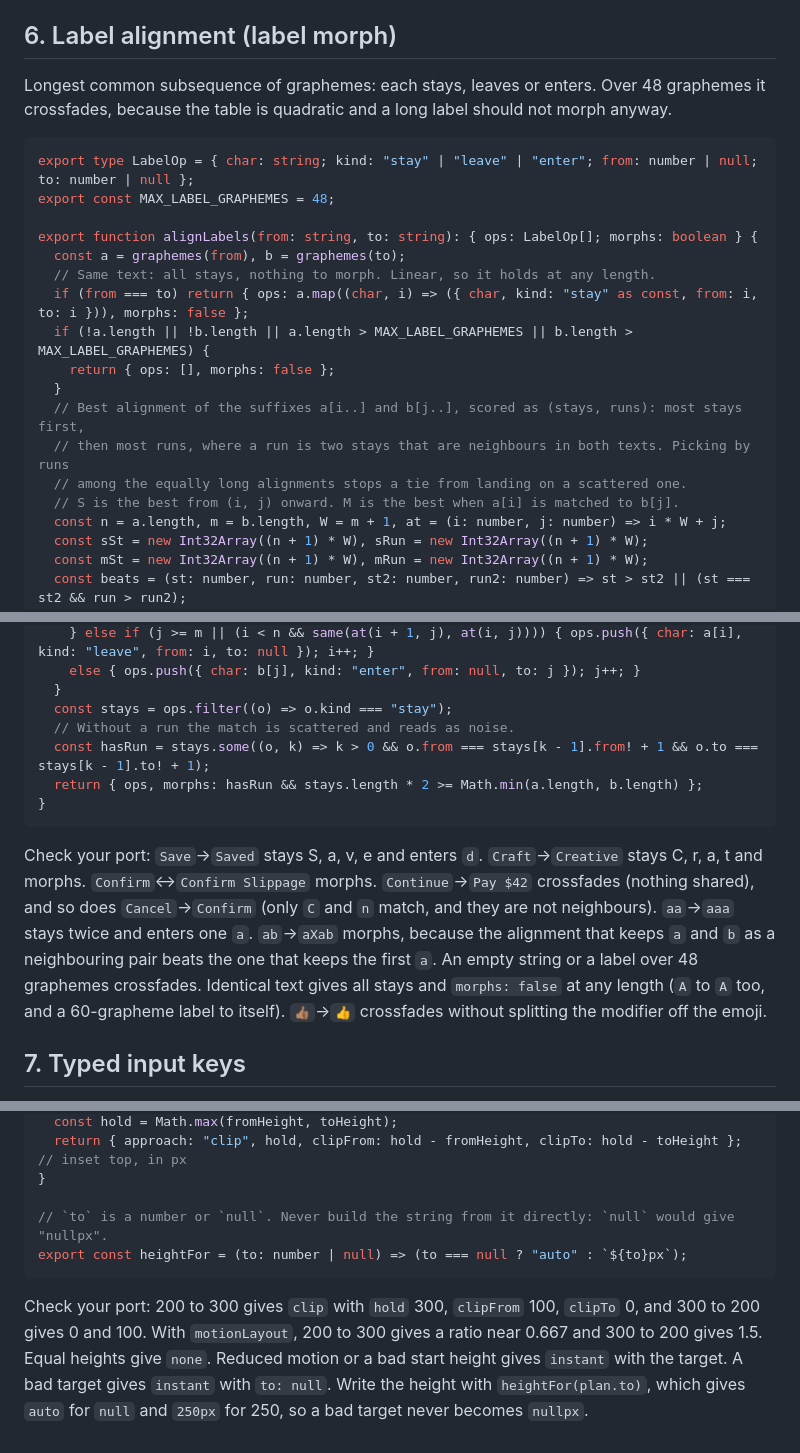
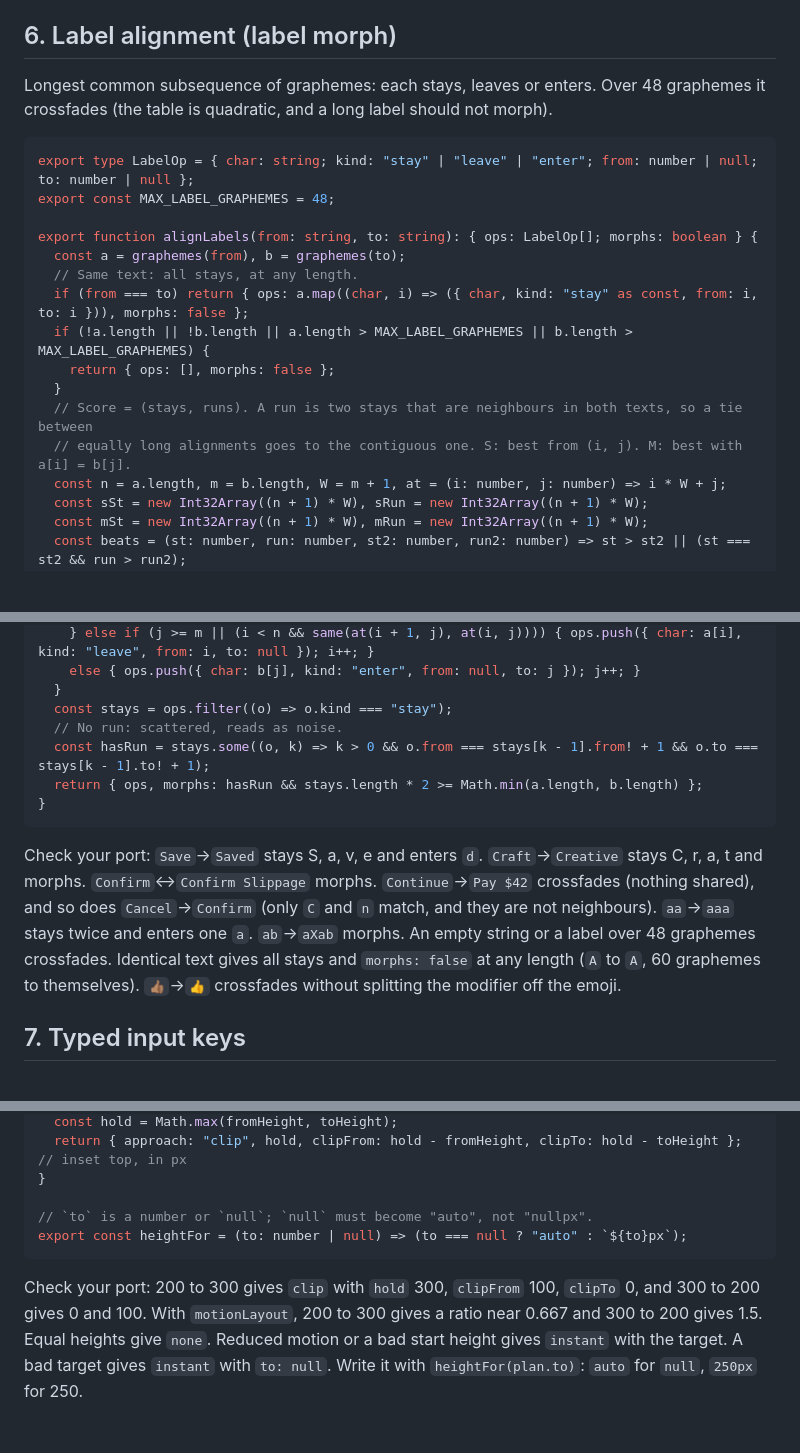
Before and after one commit to ommakes/Skills, a Markdown page: vois-components/references/motion-logic.md, 3 parts joined by grey strips. GitHub-like rendering; blank space fills up the shorter version.

Commit message:
Match motion-logic.md to the private repo
Same code as before; comments and two sentences are the shorter wording the private
repo's size cap forced. No behavior change, so no version bump.

Co-Authored-By: Claude Sonnet 5.5 <noreply@anthropic.com>
Claude-Session: https://claude.ai/code/session_01JQiK7ytuMjEj2g4xPzPvfA

````diff
--- a/vois-components/references/motion-logic.md
+++ b/vois-components/references/motion-logic.md
@@ -177,7 +177,7 @@ Check your port: `menu`↔`close` declared gives `rotate` both ways, an undeclar
 
 ## 6. Label alignment (label morph)
 
-Longest common subsequence of graphemes: each stays, leaves or enters. Over 48 graphemes it crossfades, because the table is quadratic and a long label should not morph anyway.
+Longest common subsequence of graphemes: each stays, leaves or enters. Over 48 graphemes it crossfades (the table is quadratic, and a long label should not morph).
 
 ```ts
 export type LabelOp = { char: string; kind: "stay" | "leave" | "enter"; from: number | null; to: number | null };
@@ -185,15 +185,13 @@ export const MAX_LABEL_GRAPHEMES = 48;
 
 export function alignLabels(from: string, to: string): { ops: LabelOp[]; morphs: boolean } {
   const a = graphemes(from), b = graphemes(to);
-  // Same text: all stays, nothing to morph. Linear, so it holds at any length.
+  // Same text: all stays, at any length.
   if (from === to) return { ops: a.map((char, i) => ({ char, kind: "stay" as const, from: i, to: i })), morphs: false };
   if (!a.length || !b.length || a.length > MAX_LABEL_GRAPHEMES || b.length > MAX_LABEL_GRAPHEMES) {
     return { ops: [], morphs: false };
   }
-  // Best alignment of the suffixes a[i..] and b[j..], scored as (stays, runs): most stays first,
-  // then most runs, where a run is two stays that are neighbours in both texts. Picking by runs
-  // among the equally long alignments stops a tie from landing on a scattered one.
-  // S is the best from (i, j) onward. M is the best when a[i] is matched to b[j].
+  // Score = (stays, runs). A run is two stays that are neighbours in both texts, so a tie between
+  // equally long alignments goes to the contiguous one. S: best from (i, j). M: best with a[i] = b[j].
   const n = a.length, m = b.length, W = m + 1, at = (i: number, j: number) => i * W + j;
   const sSt = new Int32Array((n + 1) * W), sRun = new Int32Array((n + 1) * W);
   const mSt = new Int32Array((n + 1) * W), mRun = new Int32Array((n + 1) * W);
@@ -222,13 +220,13 @@ export function alignLabels(from: string, to: string): { ops: LabelOp[]; morphs:
     else { ops.push({ char: b[j], kind: "enter", from: null, to: j }); j++; }
   }
   const stays = ops.filter((o) => o.kind === "stay");
-  // Without a run the match is scattered and reads as noise.
+  // No run: scattered, reads as noise.
   const hasRun = stays.some((o, k) => k > 0 && o.from === stays[k - 1].from! + 1 && o.to === stays[k - 1].to! + 1);
   return { ops, morphs: hasRun && stays.length * 2 >= Math.min(a.length, b.length) };
 }
 ```
 
-Check your port: `Save`→`Saved` stays S, a, v, e and enters `d`. `Craft`→`Creative` stays C, r, a, t and morphs. `Confirm`↔`Confirm Slippage` morphs. `Continue`→`Pay $42` crossfades (nothing shared), and so does `Cancel`→`Confirm` (only `C` and `n` match, and they are not neighbours). `aa`→`aaa` stays twice and enters one `a`. `ab`→`aXab` morphs, because the alignment that keeps `a` and `b` as a neighbouring pair beats the one that keeps the first `a`. An empty string or a label over 48 graphemes crossfades. Identical text gives all stays and `morphs: false` at any length (`A` to `A` too, and a 60-grapheme label to itself). `👍🏽`→`👍` crossfades without splitting the modifier off the emoji.
+Check your port: `Save`→`Saved` stays S, a, v, e and enters `d`. `Craft`→`Creative` stays C, r, a, t and morphs. `Confirm`↔`Confirm Slippage` morphs. `Continue`→`Pay $42` crossfades (nothing shared), and so does `Cancel`→`Confirm` (only `C` and `n` match, and they are not neighbours). `aa`→`aaa` stays twice and enters one `a`. `ab`→`aXab` morphs. An empty string or a label over 48 graphemes crossfades. Identical text gives all stays and `morphs: false` at any length (`A` to `A`, 60 graphemes to themselves). `👍🏽`→`👍` crossfades without splitting the modifier off the emoji.
 
 ## 7. Typed input keys
 
@@ -329,8 +327,8 @@ export function trayPlan(fromHeight: number, toHeight: number, opts: { reduced:
   return { approach: "clip", hold, clipFrom: hold - fromHeight, clipTo: hold - toHeight }; // inset top, in px
 }
 
-// `to` is a number or `null`. Never build the string from it directly: `null` would give "nullpx".
+// `to` is a number or `null`; `null` must become "auto", not "nullpx".
 export const heightFor = (to: number | null) => (to === null ? "auto" : `${to}px`);
 ```
 
-Check your port: 200 to 300 gives `clip` with `hold` 300, `clipFrom` 100, `clipTo` 0, and 300 to 200 gives 0 and 100. With `motionLayout`, 200 to 300 gives a ratio near 0.667 and 300 to 200 gives 1.5. Equal heights give `none`. Reduced motion or a bad start height gives `instant` with the target. A bad target gives `instant` with `to: null`. Write the height with `heightFor(plan.to)`, which gives `auto` for `null` and `250px` for 250, so a bad target never becomes `nullpx`.
+Check your port: 200 to 300 gives `clip` with `hold` 300, `clipFrom` 100, `clipTo` 0, and 300 to 200 gives 0 and 100. With `motionLayout`, 200 to 300 gives a ratio near 0.667 and 300 to 200 gives 1.5. Equal heights give `none`. Reduced motion or a bad start height gives `instant` with the target. A bad target gives `instant` with `to: null`. Write it with `heightFor(plan.to)`: `auto` for `null`, `250px` for 250.
````
Also changed, not shown: vois-components/CHANGELOG.md (+1 -0 lines).
